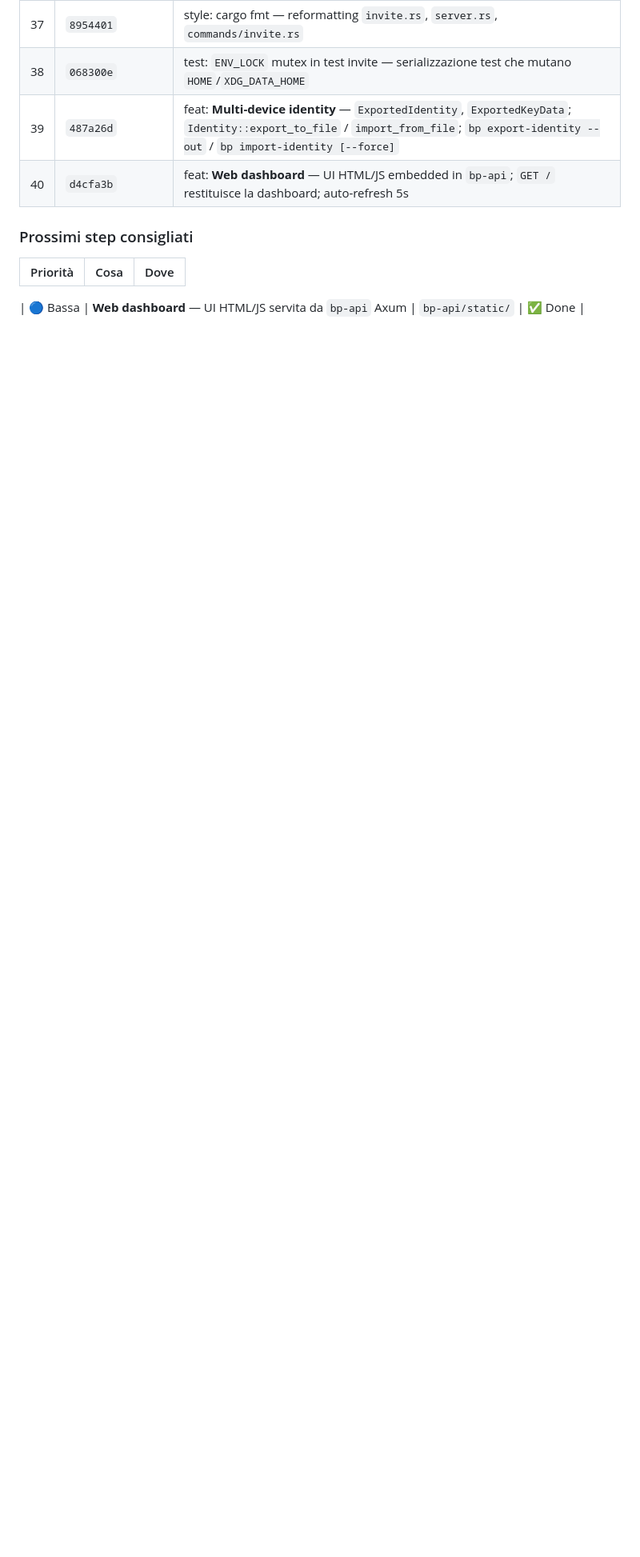
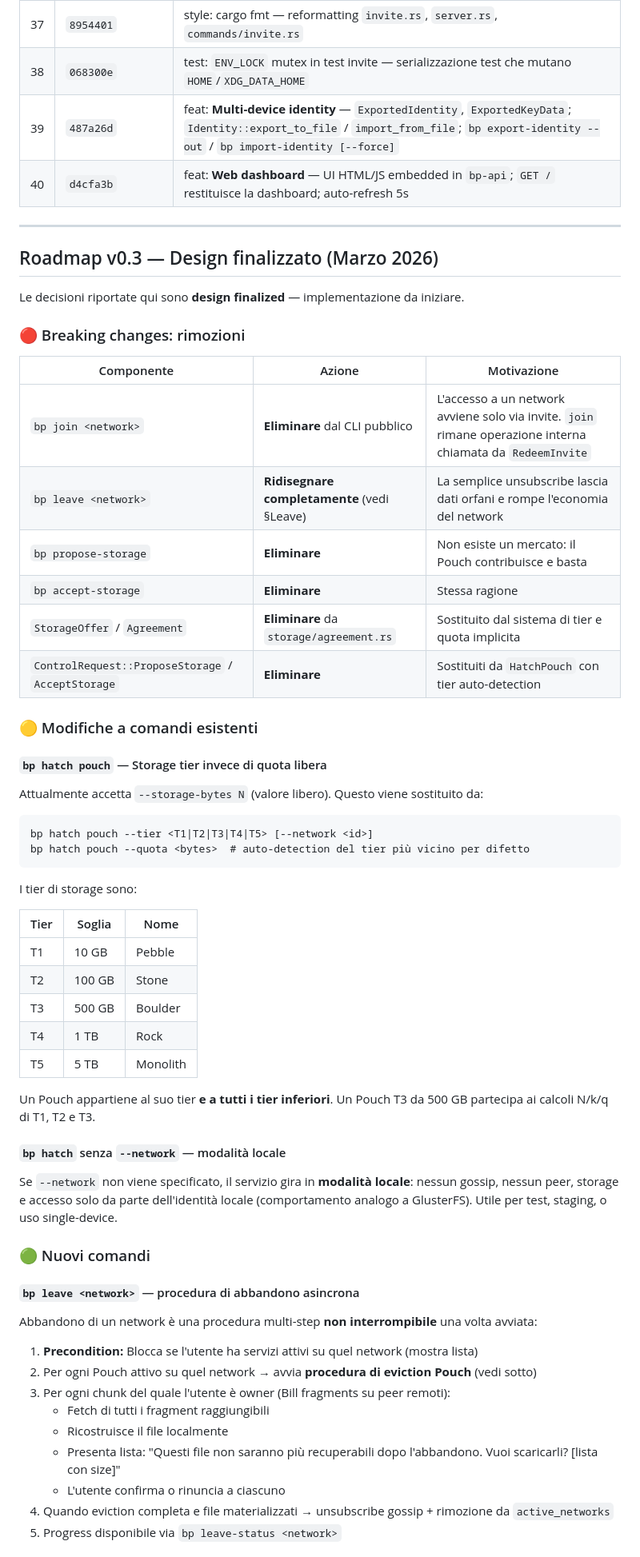
Before and after one commit to Onheiron/BillPouch, a Markdown page: wiki/12-status-roadmap.md, the part around the change printed below. Shown: that part at 80% size. Rendered like a GitHub page; blank space fills up the shorter version.

Commit message:
docs: finalize v0.3 design -- tier system, reputation, eviction procedures, remove storage marketplace

````diff
--- a/wiki/12-status-roadmap.md
+++ b/wiki/12-status-roadmap.md
@@ -135,9 +135,63 @@ Ultimo commit verde atteso: branch `main` (post push).
 | 39 | `487a26d` | feat: **Multi-device identity** — `ExportedIdentity`, `ExportedKeyData`; `Identity::export_to_file` / `import_from_file`; `bp export-identity --out` / `bp import-identity [--force]` |
 | 40 | `d4cfa3b` | feat: **Web dashboard** — UI HTML/JS embedded in `bp-api`; `GET /` restituisce la dashboard; auto-refresh 5s |
 
-### Prossimi step consigliati
-| Priorità | Cosa | Dove |
-|----------|------|---------|
+---
 
+## Roadmap v0.3 — Design finalizzato (Marzo 2026)
 
-| 🔵 Bassa | **Web dashboard** — UI HTML/JS servita da `bp-api` Axum | `bp-api/static/` | ✅ Done |
+Le decisioni riportate qui sono **design finalized** — implementazione da iniziare.
+
+### 🔴 Breaking changes: rimozioni
+
+| Componente | Azione | Motivazione |
+|---|---|---|
+| `bp join <network>` | **Eliminare** dal CLI pubblico | L'accesso a un network avviene solo via invite. `join` rimane operazione interna chiamata da `RedeemInvite` |
+| `bp leave <network>` | **Ridisegnare completamente** (vedi §Leave) | La semplice unsubscribe lascia dati orfani e rompe l'economia del network |
+| `bp propose-storage` | **Eliminare** | Non esiste un mercato: il Pouch contribuisce e basta |
+| `bp accept-storage` | **Eliminare** | Stessa ragione |
+| `StorageOffer` / `Agreement` | **Eliminare** da `storage/agreement.rs` | Sostituito dal sistema di tier e quota implicita |
+| `ControlRequest::ProposeStorage` / `AcceptStorage` | **Eliminare** | Sostituiti da `HatchPouch` con tier auto-detection |
+
+### 🟡 Modifiche a comandi esistenti
+
+#### `bp hatch pouch` — Storage tier invece di quota libera
+
+Attualmente accetta `--storage-bytes N` (valore libero). Questo viene sostituito da:
+
+```
+bp hatch pouch --tier <T1|T2|T3|T4|T5> [--network <id>]
+bp hatch pouch --quota <bytes>  # auto-detection del tier più vicino per difetto
+```
+
+I tier di storage sono:
+
+| Tier | Soglia | Nome |
+|---|---|---|
+| T1 | 10 GB | Pebble |
+| T2 | 100 GB | Stone |
+| T3 | 500 GB | Boulder |
+| T4 | 1 TB | Rock |
+| T5 | 5 TB | Monolith |
+
+Un Pouch appartiene al suo tier **e a tutti i tier inferiori**. Un Pouch T3 da 500 GB partecipa ai calcoli N/k/q di T1, T2 e T3.
+
+#### `bp hatch` senza `--network` — modalità locale
+
+Se `--network` non viene specificato, il servizio gira in **modalità locale**: nessun gossip, nessun peer, storage e accesso solo da parte dell'identità locale (comportamento analogo a GlusterFS). Utile per test, staging, o uso single-device.
+
+### 🟢 Nuovi comandi
+
+#### `bp leave <network>` — procedura di abbandono asincrona
+
+Abbandono di un network è una procedura multi-step **non interrompibile** una volta avviata:
+
+1. **Precondition:** Blocca se l'utente ha servizi attivi su quel network (mostra lista)
+2. Per ogni Pouch attivo su quel network → avvia **procedura di eviction Pouch** (vedi sotto)
+3. Per ogni chunk del quale l'utente è owner (Bill fragments su peer remoti):
+   - Fetch di tutti i fragment raggiungibili
+   - Ricostruisce il file localmente
+   - Presenta lista: "Questi file non saranno più recuperabili dopo l'abbandono. Vuoi scaricarli? [lista con size]"
+   - L'utente confirma o rinuncia a ciascuno
+4. Quando eviction completa e file materializzati → unsubscribe gossip + rimozione da `active_networks`
+5. Progress disponibile via `bp leave-status <network>`
+
````
Also changed, not shown: other parts of wiki/12-status-roadmap.md (+66 -17 lines).
